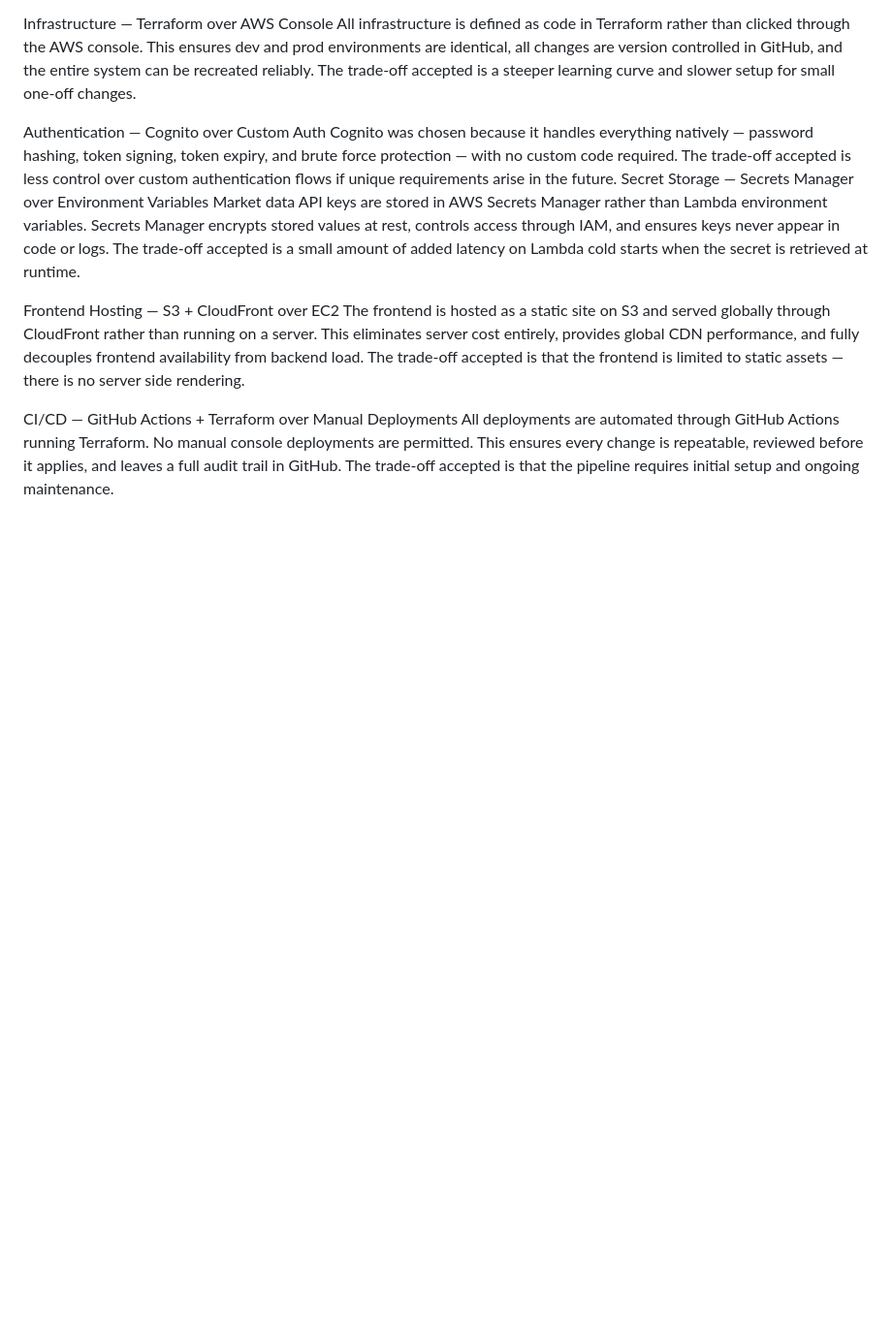
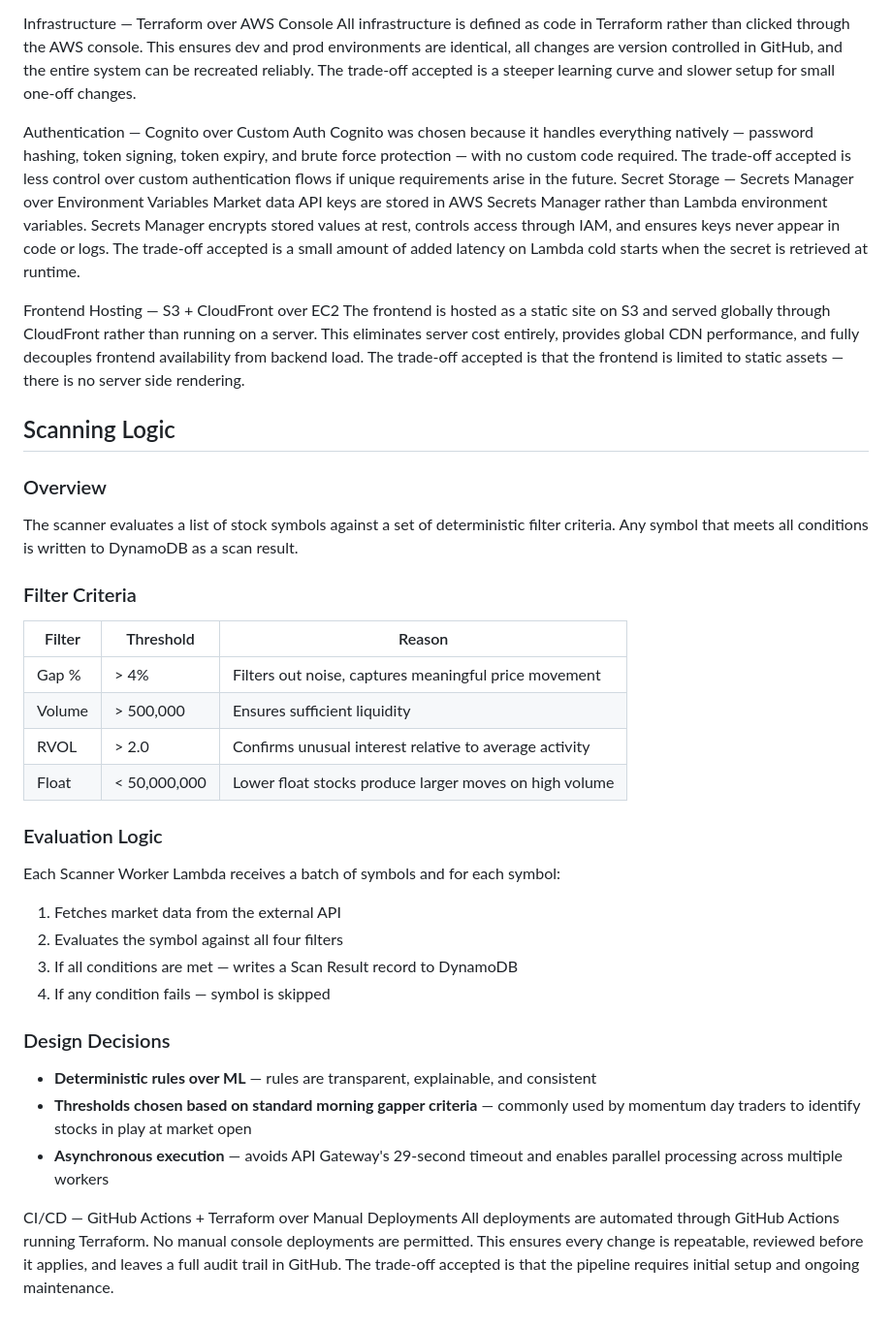
Before and after one commit to krkhalil2002/profitx-scanner-, a Markdown page: README.md, the part around the change. Shown at 97% size. GitHub-like rendering; blank space fills up the shorter version.

```diff
--- a/README.md
+++ b/README.md
@@ -158,5 +158,32 @@ Market data API keys are stored in AWS Secrets Manager rather than Lambda enviro
 Frontend Hosting — S3 + CloudFront over EC2
 The frontend is hosted as a static site on S3 and served globally through CloudFront rather than running on a server. This eliminates server cost entirely, provides global CDN performance, and fully decouples frontend availability from backend load. The trade-off accepted is that the frontend is limited to static assets — there is no server side rendering.
 
+
+
+## Scanning Logic
+
+### Overview
+The scanner evaluates a list of stock symbols against a set of deterministic filter criteria. Any symbol that meets all conditions is written to DynamoDB as a scan result.
+
+### Filter Criteria
+| Filter | Threshold | Reason |
+|--------|-----------|--------|
+| Gap % | > 4% | Filters out noise, captures meaningful price movement |
+| Volume | > 500,000 | Ensures sufficient liquidity |
+| RVOL | > 2.0 | Confirms unusual interest relative to average activity |
+| Float | < 50,000,000 | Lower float stocks produce larger moves on high volume |
+
+### Evaluation Logic
+Each Scanner Worker Lambda receives a batch of symbols and for each symbol:
+1. Fetches market data from the external API
+2. Evaluates the symbol against all four filters
+3. If all conditions are met — writes a Scan Result record to DynamoDB
+4. If any condition fails — symbol is skipped
+
+### Design Decisions
+- **Deterministic rules over ML** — rules are transparent, explainable, and consistent
+- **Thresholds chosen based on standard morning gapper criteria** — commonly used by momentum day traders to identify stocks in play at market open
+- **Asynchronous execution** — avoids API Gateway's 29-second timeout and enables parallel processing across multiple workers
+
 CI/CD — GitHub Actions + Terraform over Manual Deployments
 All deployments are automated through GitHub Actions running Terraform. No manual console deployments are permitted. This ensures every change is repeatable, reviewed before it applies, and leaves a full audit trail in GitHub. The trade-off accepted is that the pipeline requires initial setup and ongoing maintenance.
```
